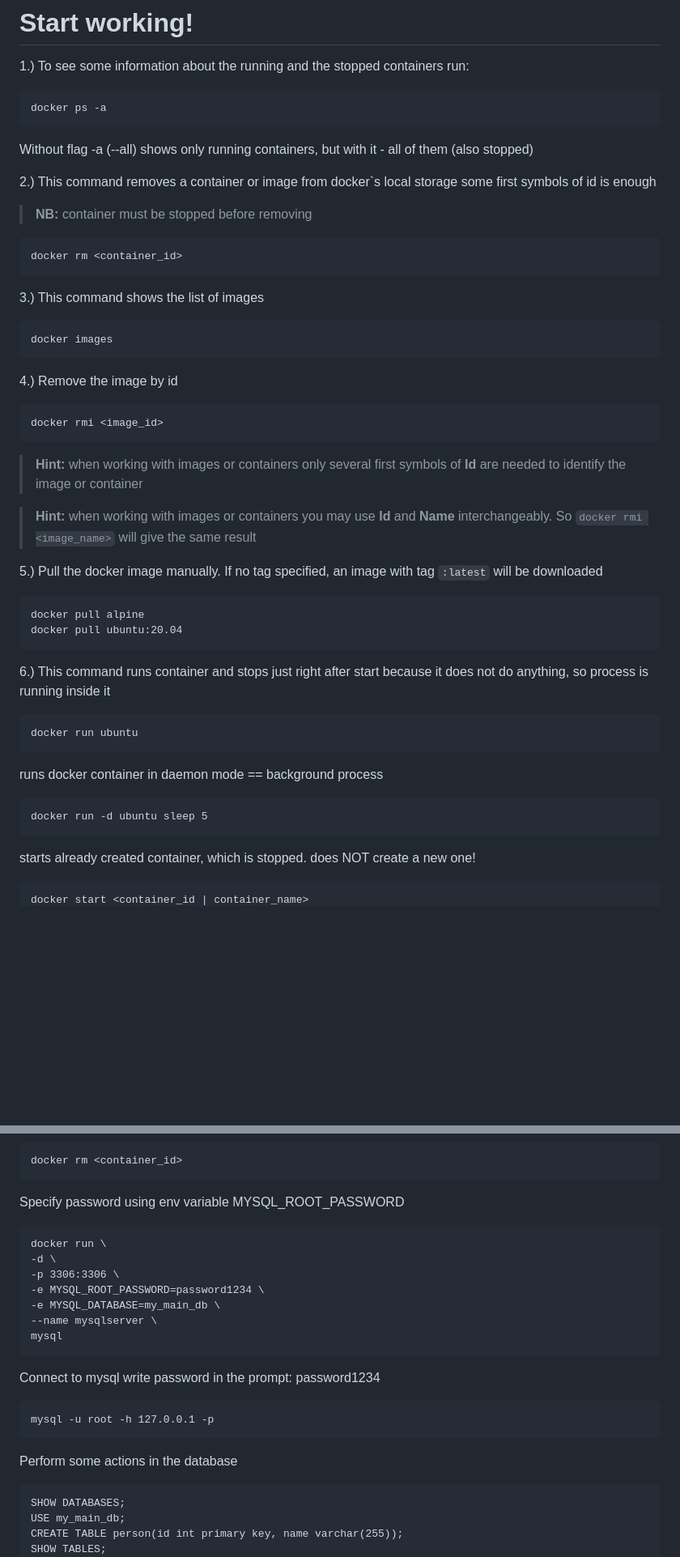
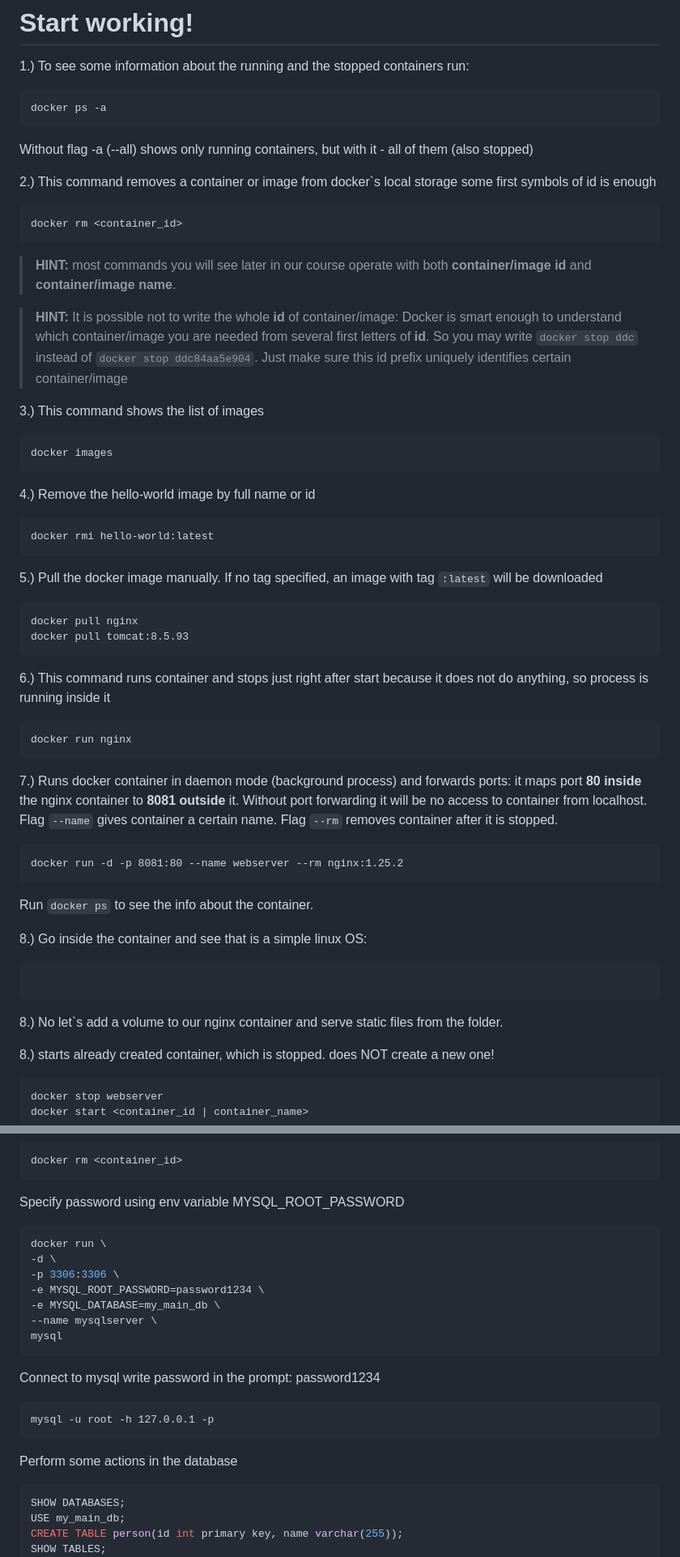
Before and after one commit to vzhovtyuk/docker-basic-course, a Markdown page: README.md, 2 parts joined by grey strips. Shown: that part at 81% size. Drawn GitHub-style; blank space fills up the shorter version.

Commit message:
some other changes

````diff
--- a/README.md
+++ b/README.md
@@ -10,11 +10,19 @@ Without flag -a (--all) shows only running containers, but with it - all of them
 
 2.) This command removes a container or image from docker`s local storage
 some first symbols of id is enough
-> **NB:** container must be stopped before removing
 
 ```
 docker rm <container_id>
 ```
+> **HINT:**
+> most commands you will see later in our course operate with both **container/image id**
+> and **container/image name**.
+
+> **HINT:**
+> It is possible not to write the whole **id** of container/image: Docker is smart enough
+> to understand which container/image you are needed from several first letters of **id**.
+> So you may write ```docker stop ddc``` instead of ```docker stop ddc84aa5e904```.
+> Just make sure this id prefix uniquely identifies certain container/image
 
 
 3.) This command shows the list of images
@@ -22,35 +30,46 @@ docker rm <container_id>
 docker images
 ```
 
-4.) Remove the image by id
+4.) Remove the hello-world image by full name or id
 ```
-docker rmi <image_id>
+docker rmi hello-world:latest
 ```
-> **Hint:** when working with images or containers only several first symbols of **Id** are needed to identify the image or container
-
-> **Hint:** when working with images or containers you may use **Id** and **Name** interchangeably.
-> So ```docker rmi <image_name>``` will give the same result
-
 
 5.) Pull the docker image manually. If no tag specified, an image with tag ```:latest``` will be downloaded
 ```
-docker pull alpine
-docker pull ubuntu:20.04
+docker pull nginx
+docker pull tomcat:8.5.93
 ```
 
 6.) This command runs container and stops just right after start
-because it does not do anything, so process is
-running inside it
+because it does not do anything, so process is running inside it
 ```
-docker run ubuntu
+docker run nginx
 ```
 
-runs docker container in daemon mode == background process
+7.) Runs docker container in daemon mode (background process) and
+forwards ports: it maps port **80 inside** the nginx container to **8081 outside** it.
+Without port forwarding it will be no access to container from localhost.
+Flag ```--name``` gives container a certain name.
+Flag ```--rm``` removes container after it is stopped.
 ```
-docker run -d ubuntu sleep 5
+docker run -d -p 8081:80 --name webserver --rm nginx:1.25.2
 ```
 
-starts already created container, which is stopped.
+Run ```docker ps``` to see the info about the container.
+
+
+8.) Go inside the container and see that is a simple linux OS:
+```
+
+```
+
+8.) No let`s add a volume to our nginx container and serve static files from the folder.
+
+
+
+8.) starts already created container, which is stopped.
 does NOT create a new one!
 ```
+docker stop webserver
 docker start <container_id | container_name>
@@ -102,7 +120,7 @@ docker rm <container_id>
 ```
 
 Specify password using env variable MYSQL_ROOT_PASSWORD
-```
+```shell
 docker run \
 -d \
 -p 3306:3306 \
@@ -118,7 +136,7 @@ mysql -u root -h 127.0.0.1 -p
 ```
 
 Perform some actions in the database
-```
+```sql
 SHOW DATABASES;
 USE my_main_db;
 CREATE TABLE person(id int primary key, name varchar(255));
````
Also changed, not shown: other parts of README.md (+1 -2 lines).
